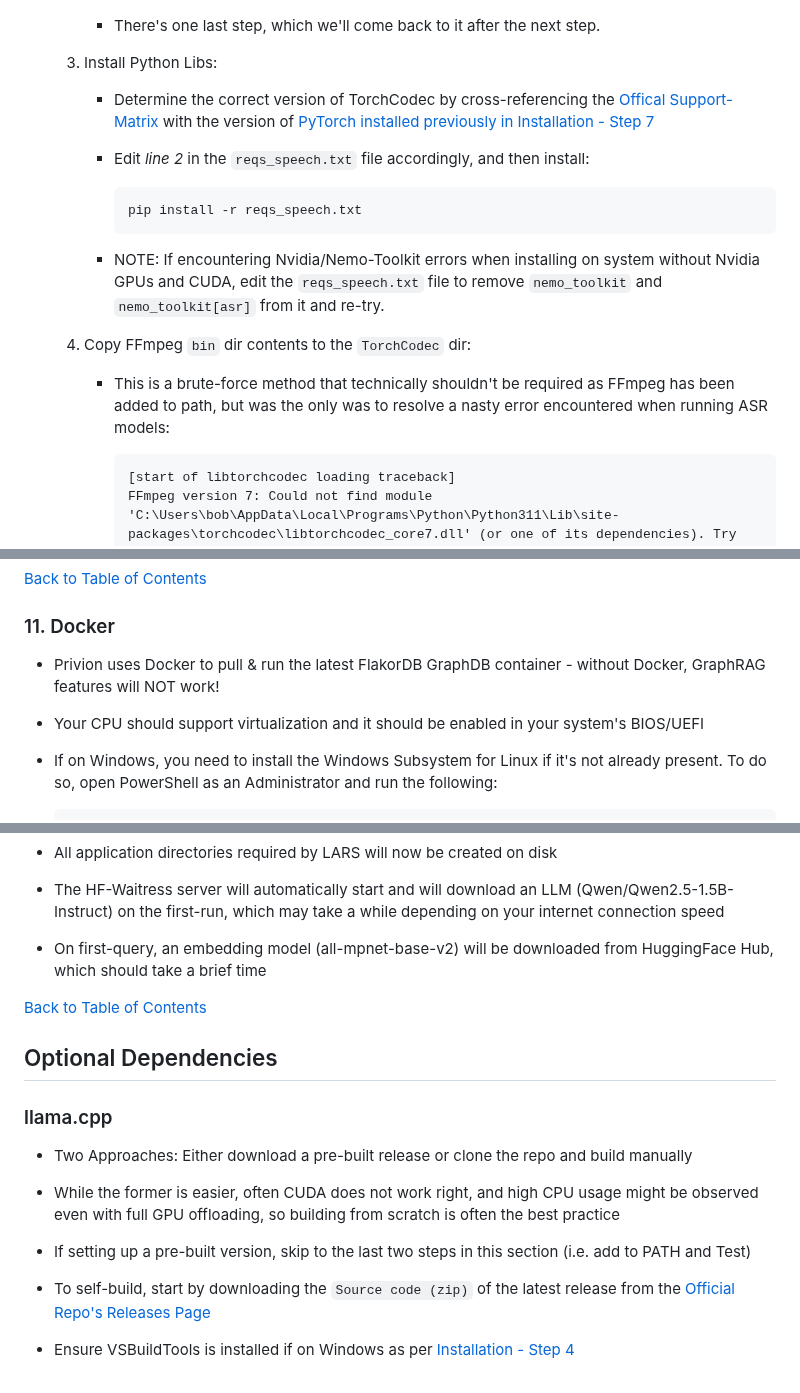
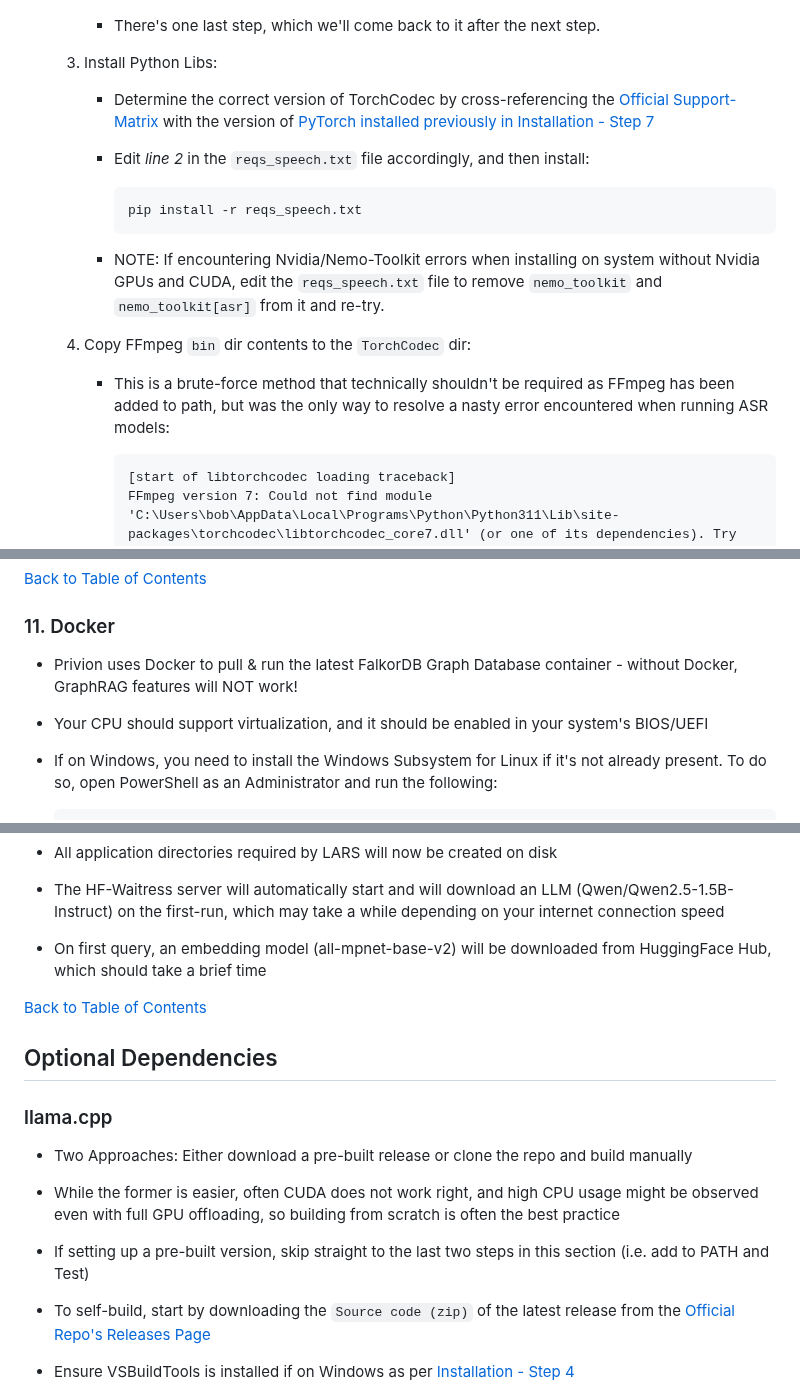
Before and after one commit to abgulati/Privion, a Markdown page: README.md, 3 parts joined by grey strips. Drawn GitHub-style.

````diff
--- a/README.md
+++ b/README.md
@@ -423,7 +423,7 @@ Privion is a versatile AI application focused on privacy and offline inferencing
 
     3. Install Python Libs:
 
-        - Determine the correct version of TorchCodec by cross-referencing the [Offical Support-Matrix](https://github.com/meta-pytorch/torchcodec?tab=readme-ov-file#installing-cpu-only-torchcodec) with the version of [PyTorch installed previously in Installation - Step 7](https://github.com/abgulati/LARS-Enterprise?tab=readme-ov-file#7-pytorch)
+        - Determine the correct version of TorchCodec by cross-referencing the [Official Support-Matrix](https://github.com/meta-pytorch/torchcodec?tab=readme-ov-file#installing-cpu-only-torchcodec) with the version of [PyTorch installed previously in Installation - Step 7](https://github.com/abgulati/LARS-Enterprise?tab=readme-ov-file#7-pytorch)
 
         - Edit *line 2* in the `reqs_speech.txt` file accordingly, and then install:
             ```
@@ -434,7 +434,7 @@ Privion is a versatile AI application focused on privacy and offline inferencing
 
     4. Copy FFmpeg `bin` dir contents to the `TorchCodec` dir:
 
-        - This is a brute-force method that technically shouldn't be required as FFmpeg has been added to path, but was the only was to resolve a nasty error encountered when running ASR models:
+        - This is a brute-force method that technically shouldn't be required as FFmpeg has been added to path, but was the only way to resolve a nasty error encountered when running ASR models:
             ```
             [start of libtorchcodec loading traceback]
             FFmpeg version 7: Could not find module 'C:\Users\bob\AppData\Local\Programs\Python\Python311\Lib\site-packages\torchcodec\libtorchcodec_core7.dll' (or one of its dependencies). Try using the full path with constructor syntax.
@@ -456,9 +456,9 @@ Privion is a versatile AI application focused on privacy and offline inferencing
 
 ### 11. Docker
 
-- Privion uses Docker to pull & run the latest FlakorDB GraphDB container - without Docker, GraphRAG features will NOT work!
+- Privion uses Docker to pull & run the latest FalkorDB Graph Database container - without Docker, GraphRAG features will NOT work!
 
-- Your CPU should support virtualization and it should be enabled in your system's BIOS/UEFI
+- Your CPU should support virtualization, and it should be enabled in your system's BIOS/UEFI
 
 - If on Windows, you need to install the Windows Subsystem for Linux if it's not already present. To do so, open PowerShell as an Administrator and run the following:
     ```
@@ -500,7 +500,7 @@ Privion is a versatile AI application focused on privacy and offline inferencing
 
 - The HF-Waitress server will automatically start and will download an LLM (Qwen/Qwen2.5-1.5B-Instruct) on the first-run, which may take a while depending on your internet connection speed
 
-- On first-query, an embedding model (all-mpnet-base-v2) will be downloaded from HuggingFace Hub, which should take a brief time
+- On first query, an embedding model (all-mpnet-base-v2) will be downloaded from HuggingFace Hub, which should take a brief time
 
 [Back to Table of Contents](https://github.com/abgulati/LARS-Enterprise?tab=readme-ov-file#table-of-contents)
 
@@ -514,7 +514,7 @@ Privion is a versatile AI application focused on privacy and offline inferencing
 
 - While the former is easier, often CUDA does not work right, and high CPU usage might be observed even with full GPU offloading, so building from scratch is often the best practice
 
-- If setting up a pre-built version, skip to the last two steps in this section (i.e. add to PATH and Test)
+- If setting up a pre-built version, skip straight to the last two steps in this section (i.e. add to PATH and Test)
 
 - To self-build, start by downloading the `Source code (zip)` of the latest release from the [Official Repo's Releases Page](https://github.com/ggml-org/llama.cpp/releases)
 
````
Also changed, not shown: other parts of README.md (+20 -18 lines).
